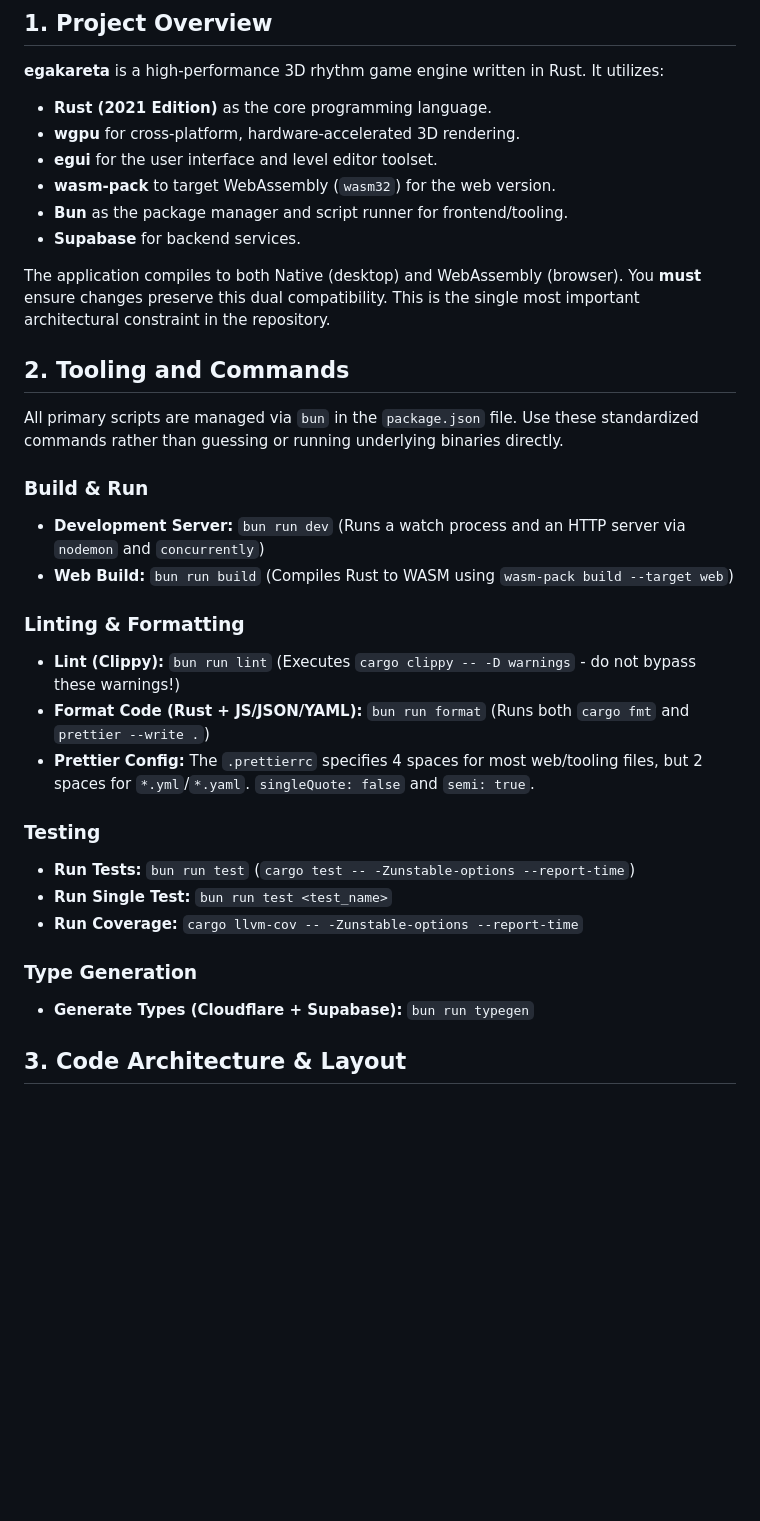
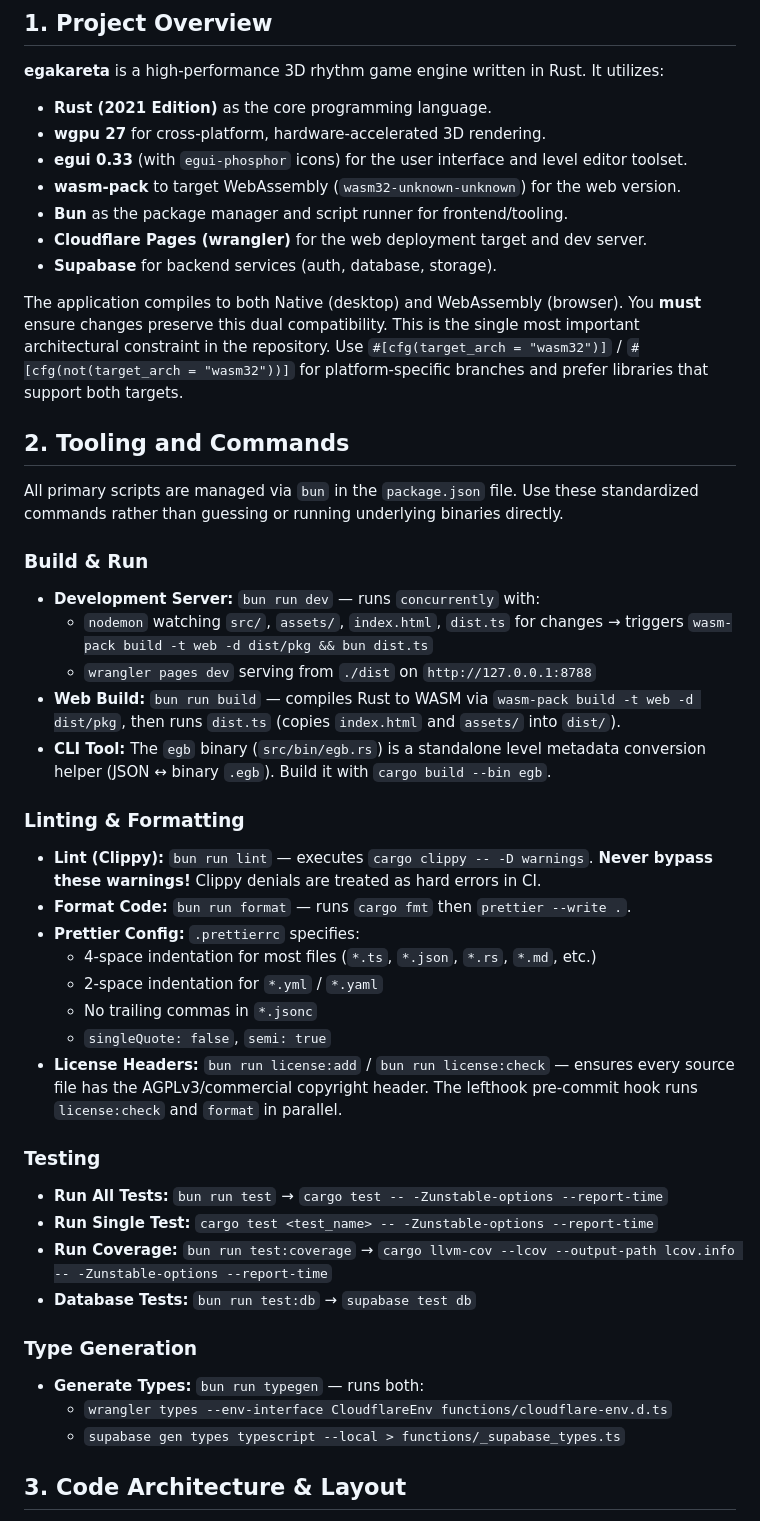
Before and after one commit to egakareta/egakareta, a Markdown page: AGENTS.md, the part around one of its changes. GitHub-like rendering; blank space fills up the shorter version.

```diff
--- a/AGENTS.md
+++ b/AGENTS.md
@@ -5,13 +5,14 @@
 **egakareta** is a high-performance 3D rhythm game engine written in Rust. It utilizes:
 
 - **Rust (2021 Edition)** as the core programming language.
-- **wgpu** for cross-platform, hardware-accelerated 3D rendering.
-- **egui** for the user interface and level editor toolset.
-- **wasm-pack** to target WebAssembly (`wasm32`) for the web version.
+- **wgpu 27** for cross-platform, hardware-accelerated 3D rendering.
+- **egui 0.33** (with `egui-phosphor` icons) for the user interface and level editor toolset.
+- **wasm-pack** to target WebAssembly (`wasm32-unknown-unknown`) for the web version.
 - **Bun** as the package manager and script runner for frontend/tooling.
-- **Supabase** for backend services.
+- **Cloudflare Pages (wrangler)** for the web deployment target and dev server.
+- **Supabase** for backend services (auth, database, storage).
 
-The application compiles to both Native (desktop) and WebAssembly (browser). You **must** ensure changes preserve this dual compatibility. This is the single most important architectural constraint in the repository.
+The application compiles to both Native (desktop) and WebAssembly (browser). You **must** ensure changes preserve this dual compatibility. This is the single most important architectural constraint in the repository. Use `#[cfg(target_arch = "wasm32")]` / `#[cfg(not(target_arch = "wasm32"))]` for platform-specific branches and prefer libraries that support both targets.
 
 ## 2. Tooling and Commands
 
@@ -19,24 +20,35 @@ All primary scripts are managed via `bun` in the `package.json` file. Use these
 
 ### Build & Run
 
-- **Development Server:** `bun run dev` (Runs a watch process and an HTTP server via `nodemon` and `concurrently`)
-- **Web Build:** `bun run build` (Compiles Rust to WASM using `wasm-pack build --target web`)
+- **Development Server:** `bun run dev` — runs `concurrently` with:
+    - `nodemon` watching `src/`, `assets/`, `index.html`, `dist.ts` for changes → triggers `wasm-pack build -t web -d dist/pkg && bun dist.ts`
+    - `wrangler pages dev` serving from `./dist` on `http://127.0.0.1:8788`
+- **Web Build:** `bun run build` — compiles Rust to WASM via `wasm-pack build -t web -d dist/pkg`, then runs `dist.ts` (copies `index.html` and `assets/` into `dist/`).
+- **CLI Tool:** The `egb` binary (`src/bin/egb.rs`) is a standalone level metadata conversion helper (JSON ↔ binary `.egb`). Build it with `cargo build --bin egb`.
 
 ### Linting & Formatting
 
-- **Lint (Clippy):** `bun run lint` (Executes `cargo clippy -- -D warnings` - do not bypass these warnings!)
-- **Format Code (Rust + JS/JSON/YAML):** `bun run format` (Runs both `cargo fmt` and `prettier --write .`)
-- **Prettier Config:** The `.prettierrc` specifies 4 spaces for most web/tooling files, but 2 spaces for `*.yml`/`*.yaml`. `singleQuote: false` and `semi: true`.
+- **Lint (Clippy):** `bun run lint` — executes `cargo clippy -- -D warnings`. **Never bypass these warnings!** Clippy denials are treated as hard errors in CI.
+- **Format Code:** `bun run format` — runs `cargo fmt` then `prettier --write .`.
+- **Prettier Config:** `.prettierrc` specifies:
+    - 4-space indentation for most files (`*.ts`, `*.json`, `*.rs`, `*.md`, etc.)
+    - 2-space indentation for `*.yml` / `*.yaml`
+    - No trailing commas in `*.jsonc`
+    - `singleQuote: false`, `semi: true`
+- **License Headers:** `bun run license:add` / `bun run license:check` — ensures every source file has the AGPLv3/commercial copyright header. The lefthook pre-commit hook runs `license:check` and `format` in parallel.
 
 ### Testing
 
-- **Run Tests:** `bun run test` (`cargo test -- -Zunstable-options --report-time`)
-- **Run Single Test:** `bun run test <test_name>`
-- **Run Coverage:** `cargo llvm-cov -- -Zunstable-options --report-time`
+- **Run All Tests:** `bun run test` → `cargo test -- -Zunstable-options --report-time`
+- **Run Single Test:** `cargo test <test_name> -- -Zunstable-options --report-time`
+- **Run Coverage:** `bun run test:coverage` → `cargo llvm-cov --lcov --output-path lcov.info -- -Zunstable-options --report-time`
+- **Database Tests:** `bun run test:db` → `supabase test db`
 
 ### Type Generation
 
-- **Generate Types (Cloudflare + Supabase):** `bun run typegen`
+- **Generate Types:** `bun run typegen` — runs both:
+    - `wrangler types --env-interface CloudflareEnv functions/cloudflare-env.d.ts`
+    - `supabase gen types typescript --local > functions/_supabase_types.ts`
 
 ## 3. Code Architecture & Layout
 
```
Also changed, not shown: other parts of AGENTS.md (+63 -33 lines).
